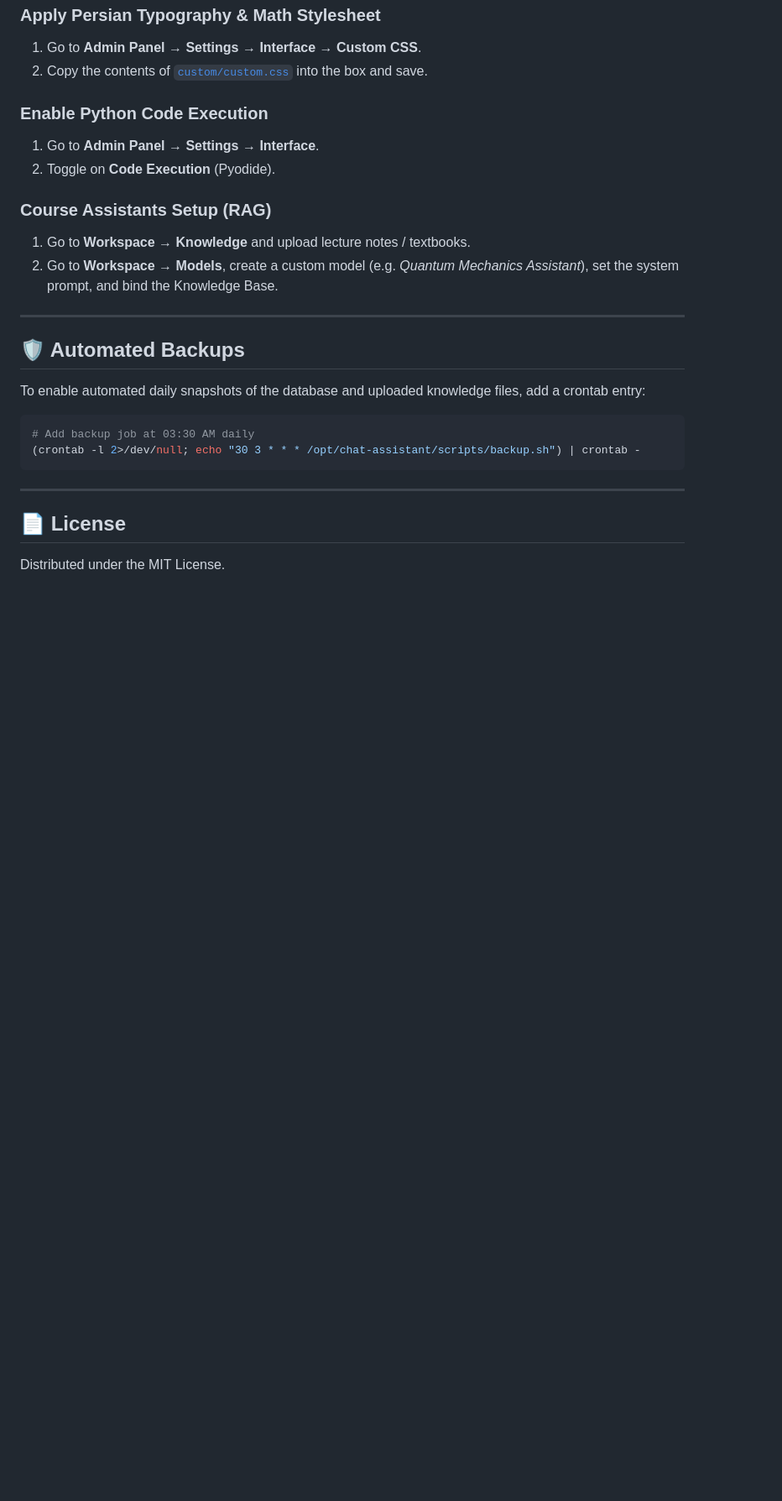
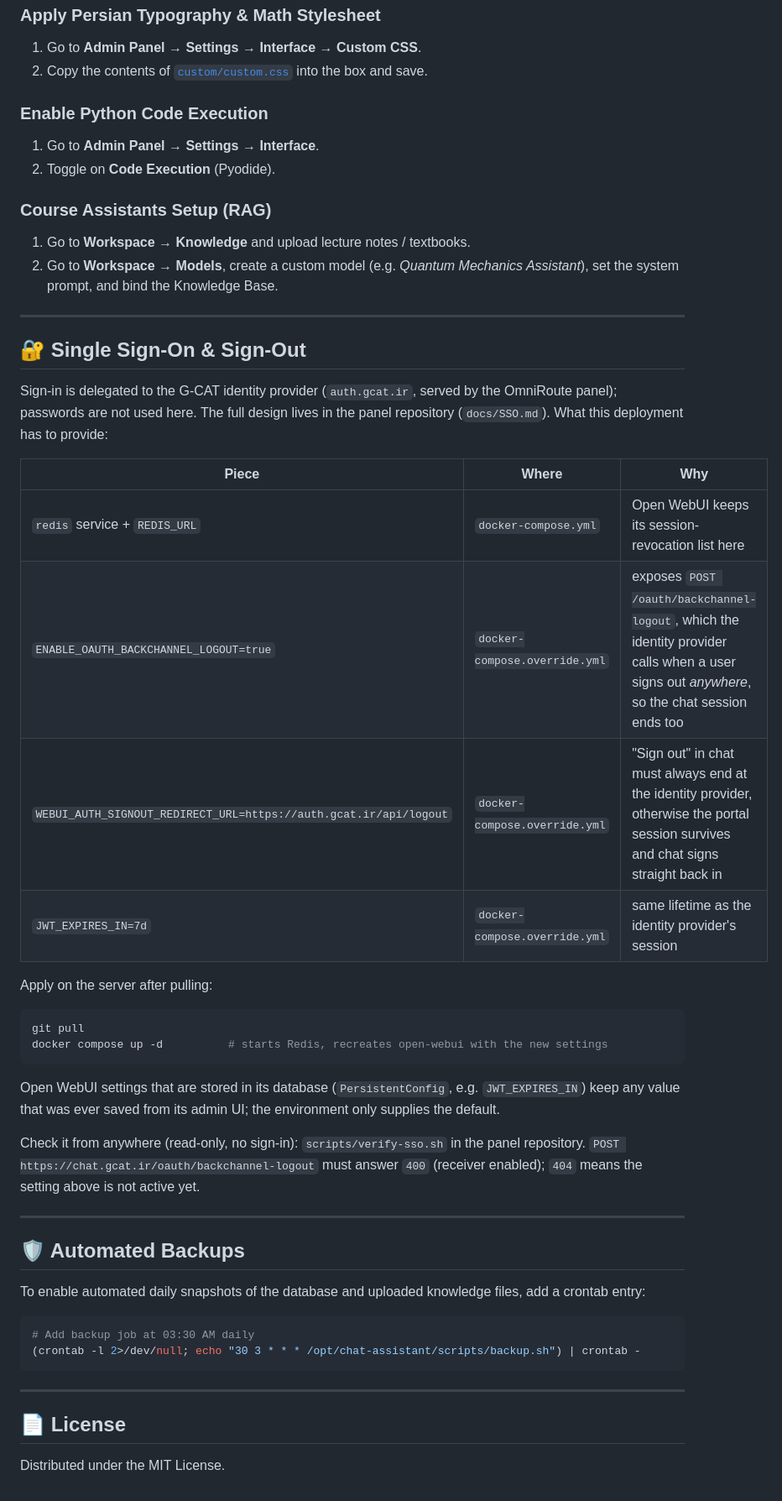
Before and after one commit to Abulfadl-Ahmadi/academic-chat-assistant, a Markdown page: README.md, the part around the change. Shown at 84% size. Rendered like a GitHub page; blank space fills up the shorter version.

Commit message:
docs: document the single sign-on and sign-out requirements of this deployment
What the chat side has to provide for sign-out to work in both directions, how to apply it, and how
to check it without signing in.

Co-Authored-By: Claude Sonnet 5.5 <noreply@anthropic.com>

````diff
--- a/README.md
+++ b/README.md
@@ -121,6 +121,35 @@ docker compose logs -f
 
 ---
 
+## 🔐 Single Sign-On & Sign-Out
+
+Sign-in is delegated to the G-CAT identity provider (`auth.gcat.ir`, served by the OmniRoute
+panel); passwords are not used here. The full design lives in the panel repository
+(`docs/SSO.md`). What this deployment has to provide:
+
+| Piece | Where | Why |
+| --- | --- | --- |
+| `redis` service + `REDIS_URL` | `docker-compose.yml` | Open WebUI keeps its session-revocation list here |
+| `ENABLE_OAUTH_BACKCHANNEL_LOGOUT=true` | `docker-compose.override.yml` | exposes `POST /oauth/backchannel-logout`, which the identity provider calls when a user signs out *anywhere*, so the chat session ends too |
+| `WEBUI_AUTH_SIGNOUT_REDIRECT_URL=https://auth.gcat.ir/api/logout` | `docker-compose.override.yml` | "Sign out" in chat must always end at the identity provider, otherwise the portal session survives and chat signs straight back in |
+| `JWT_EXPIRES_IN=7d` | `docker-compose.override.yml` | same lifetime as the identity provider's session |
+
+Apply on the server after pulling:
+
+```bash
+git pull
+docker compose up -d          # starts Redis, recreates open-webui with the new settings
+```
+
+Open WebUI settings that are stored in its database (`PersistentConfig`, e.g. `JWT_EXPIRES_IN`)
+keep any value that was ever saved from its admin UI; the environment only supplies the default.
+
+Check it from anywhere (read-only, no sign-in): `scripts/verify-sso.sh` in the panel repository.
+`POST https://chat.gcat.ir/oauth/backchannel-logout` must answer `400` (receiver enabled); `404`
+means the setting above is not active yet.
+
+---
+
 ## 🛡️ Automated Backups
 
 To enable automated daily snapshots of the database and uploaded knowledge files, add a crontab entry:
````
